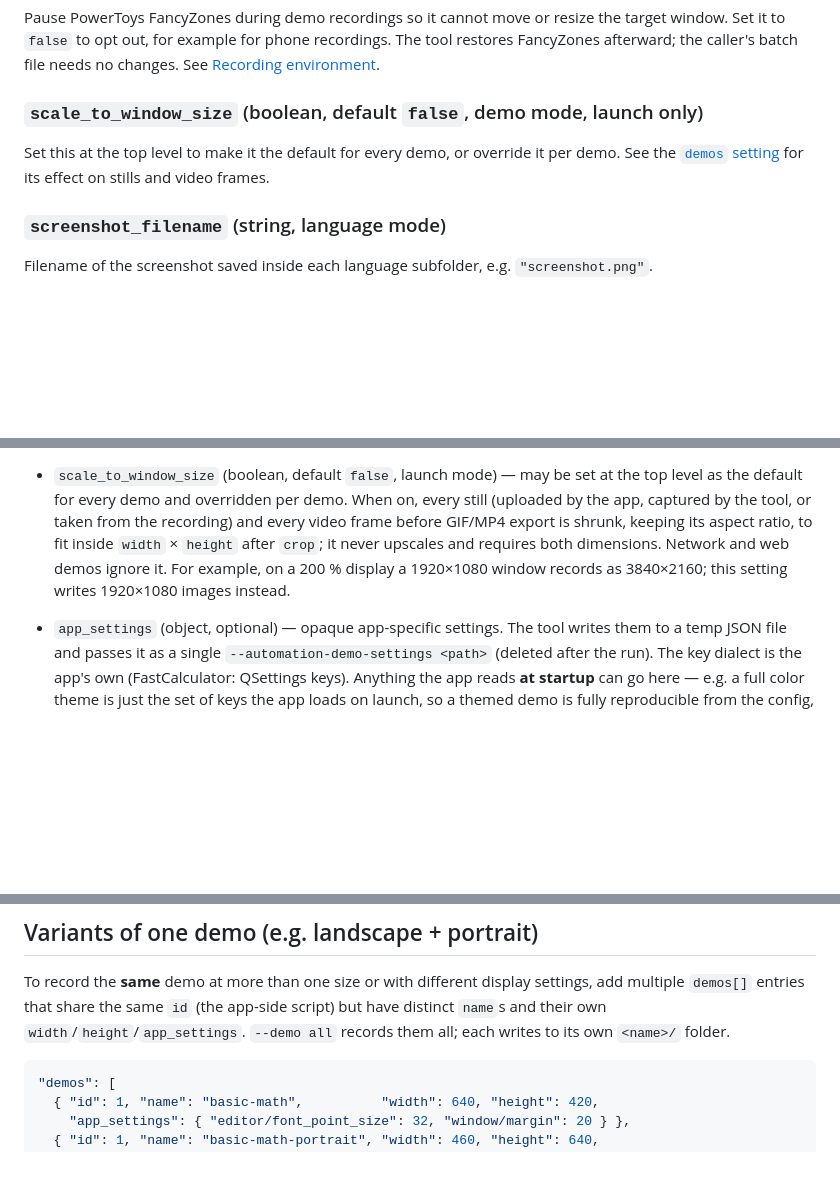
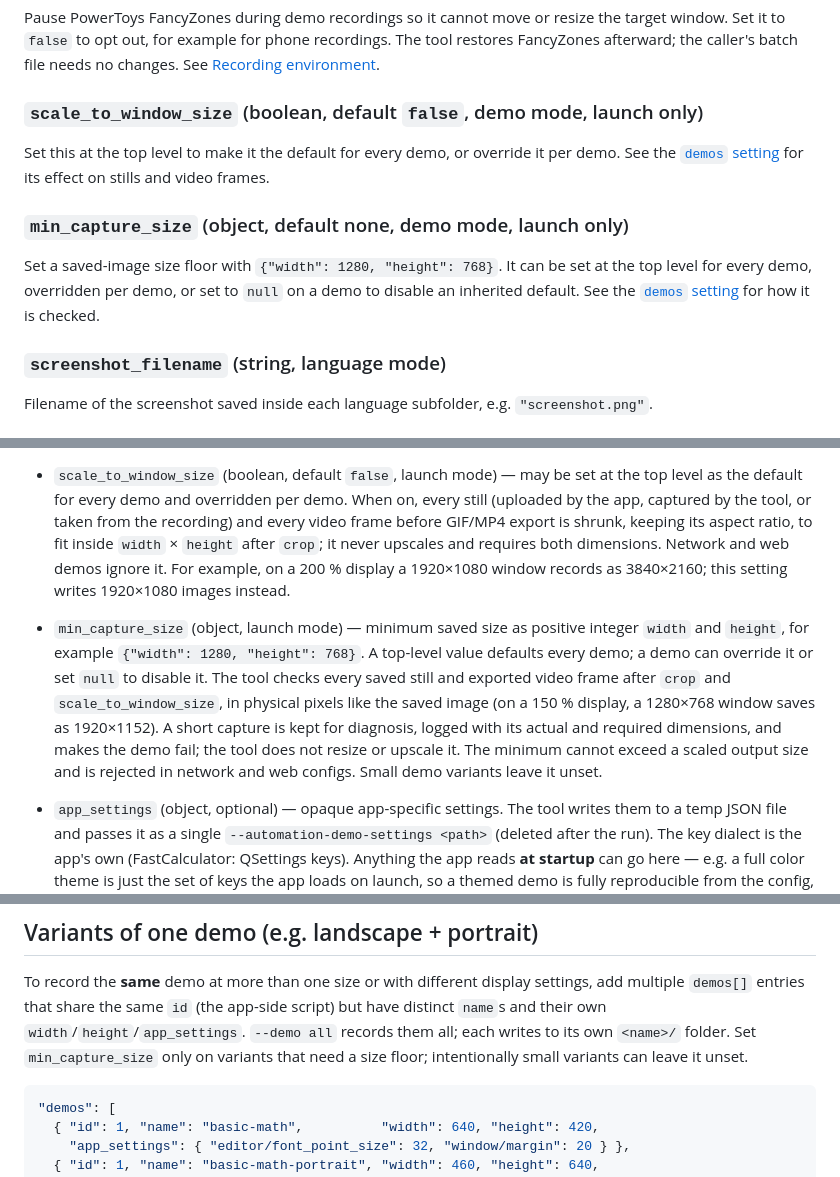
Before and after one commit to BenjaminKobjolke/automated-application-screenshots, a Markdown page: docs/CONFIG.md, 3 parts joined by grey strips. Rendered like a GitHub page; blank space fills up the shorter version.

Commit message:
DOCS (docs): update documentation

````diff
--- a/docs/CONFIG.md
+++ b/docs/CONFIG.md
@@ -130,6 +130,13 @@ Set this at the top level to make it the default for every demo, or override it
 per demo. See the [`demos` setting](#demos-array) for its effect on stills and
 video frames.
 
+### `min_capture_size` (object, default none, demo mode, launch only)
+
+Set a saved-image size floor with `{"width": 1280, "height": 768}`. It can be
+set at the top level for every demo, overridden per demo, or set to `null` on a
+demo to disable an inherited default. See the [`demos` setting](#demos-array)
+for how it is checked.
+
 ### `screenshot_filename` (string, language mode)
 
 Filename of the screenshot saved inside each language subfolder, e.g. `"screenshot.png"`.
@@ -198,6 +205,7 @@ One entry per recordable demo:
 - `steps` (array of objects, network mode, optional) — demo steps sent to the app verbatim instead of a demo registered in the app: `{"type": "tap", "key": "settings_button"}`, `{"type": "type_text", "text": "{price}", "char_delay_ms": 60}`, `{"type": "pause", "seconds": 1}`, `{"type": "screenshot", "name": "settings"}`, `{"type": "custom", "name": "back"}`. Each entry needs a string `type`.
 - `width` / `height` (integers, optional) — window size the app must adopt. Recordings contain physical pixels: on a 150 % scaled display, 640×420 records as 960×630. The tool moves the window into the monitor's work area before recording, so the taskbar never appears in the capture — unless the window (in physical pixels) is larger than the work area itself; then the tool logs a warning and the fix is a smaller `width`/`height`.
 - `scale_to_window_size` (boolean, default `false`, launch mode) — may be set at the top level as the default for every demo and overridden per demo. When on, every still (uploaded by the app, captured by the tool, or taken from the recording) and every video frame before GIF/MP4 export is shrunk, keeping its aspect ratio, to fit inside `width` × `height` after `crop`; it never upscales and requires both dimensions. Network and web demos ignore it. For example, on a 200 % display a 1920×1080 window records as 3840×2160; this setting writes 1920×1080 images instead.
+- `min_capture_size` (object, launch mode) — minimum saved size as positive integer `width` and `height`, for example `{"width": 1280, "height": 768}`. A top-level value defaults every demo; a demo can override it or set `null` to disable it. The tool checks every saved still and exported video frame after `crop` and `scale_to_window_size`, in physical pixels like the saved image (on a 150 % display, a 1280×768 window saves as 1920×1152). A short capture is kept for diagnosis, logged with its actual and required dimensions, and makes the demo fail; the tool does not resize or upscale it. The minimum cannot exceed a scaled output size and is rejected in network and web configs. Small demo variants leave it unset.
 - `app_settings` (object, optional) — opaque app-specific settings. The tool writes them to a temp JSON file and passes it as a single `--automation-demo-settings <path>` (deleted after the run). The key dialect is the app's own (FastCalculator: QSettings keys). Anything the app reads **at startup** can go here — e.g. a full color theme is just the set of keys the app loads on launch, so a themed demo is fully reproducible from the config, no runtime commands needed.
 - `crop` (object, optional) — pixels removed from each captured frame: `{"top", "right", "bottom", "left"}` (any subset, default 0). The tool already captures the window's real visible bounds (`DwmGetWindowAttribute` extended frame bounds) clamped to the monitor work area, so the invisible resize border and the taskbar never appear; use `crop` only for residual trimming (e.g. a rounded-corner pixel or a themed 1px edge). Applied in physical pixels, identically to every frame. MP4 export pads an odd resulting side by 1px (x264 needs even dimensions).
 - `group` (string, optional) — which compose step this demo feeds, e.g. `"tour"` or `"feature"`. A compose step with the same `group` picks up every demo in it, in `id` order. This replaces matching on a name prefix, which no config could state and every post-processing script had to re-implement.
@@ -324,6 +332,8 @@ To record the **same** demo at more than one size or with different display
 settings, add multiple `demos[]` entries that share the same `id` (the app-side
 script) but have distinct `name`s and their own `width`/`height`/`app_settings`.
 `--demo all` records them all; each writes to its own `<name>/` folder.
+Set `min_capture_size` only on variants that need a size floor; intentionally
+small variants can leave it unset.
 
 ```json
 "demos": [
````
